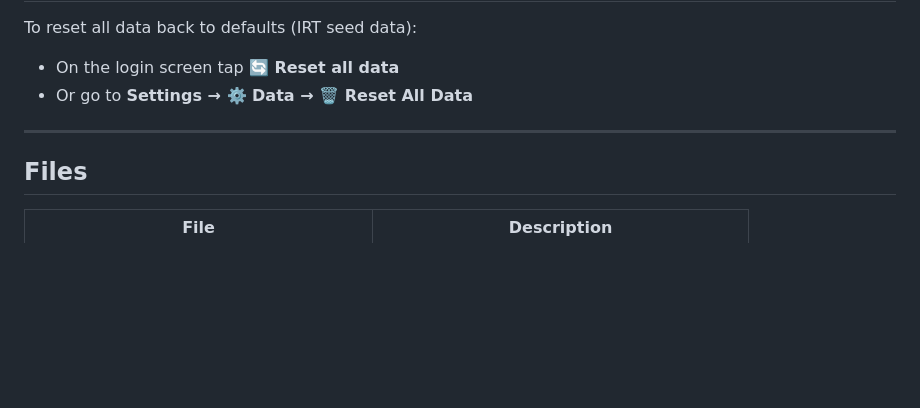
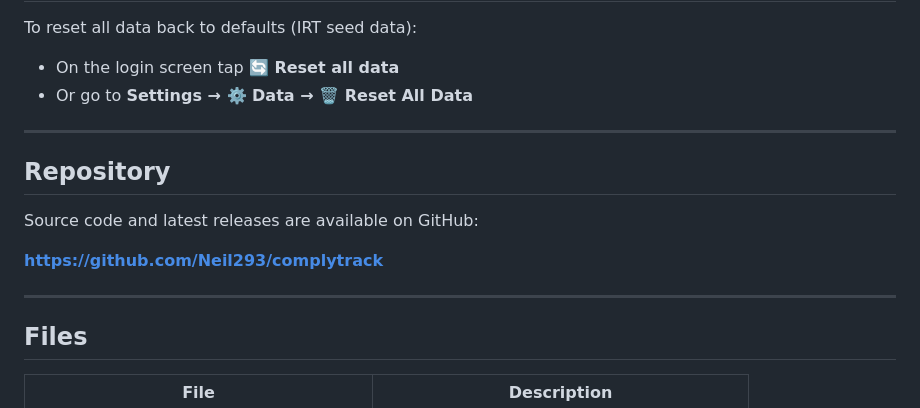
Before and after one commit to Neil293/complytrack, a Markdown page: README.md, the part around the change. GitHub-like rendering; blank space fills up the shorter version.

Commit message:
Add GitHub repository link to README
Added repository link to GitHub in the README.

```diff
--- a/README.md
+++ b/README.md
@@ -133,6 +133,14 @@ To reset all data back to defaults (IRT seed data):
 
 ---
 
+## Repository
+
+Source code and latest releases are available on GitHub:
+
+**https://github.com/Neil293/complytrack**
+
+---
+
 ## Files
 
 | File | Description |
```
